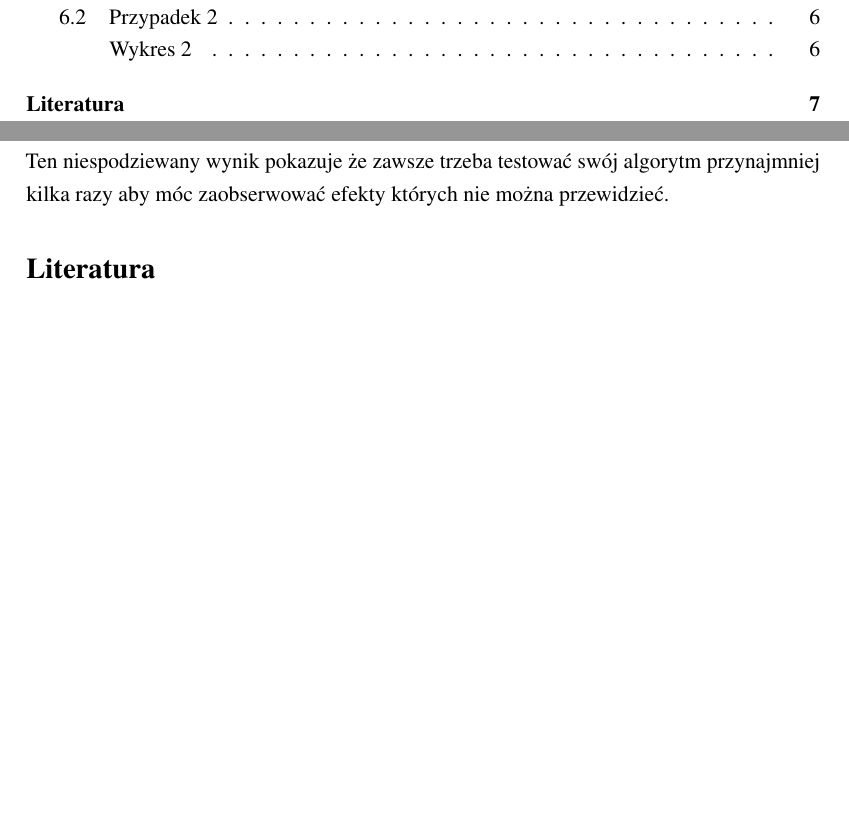
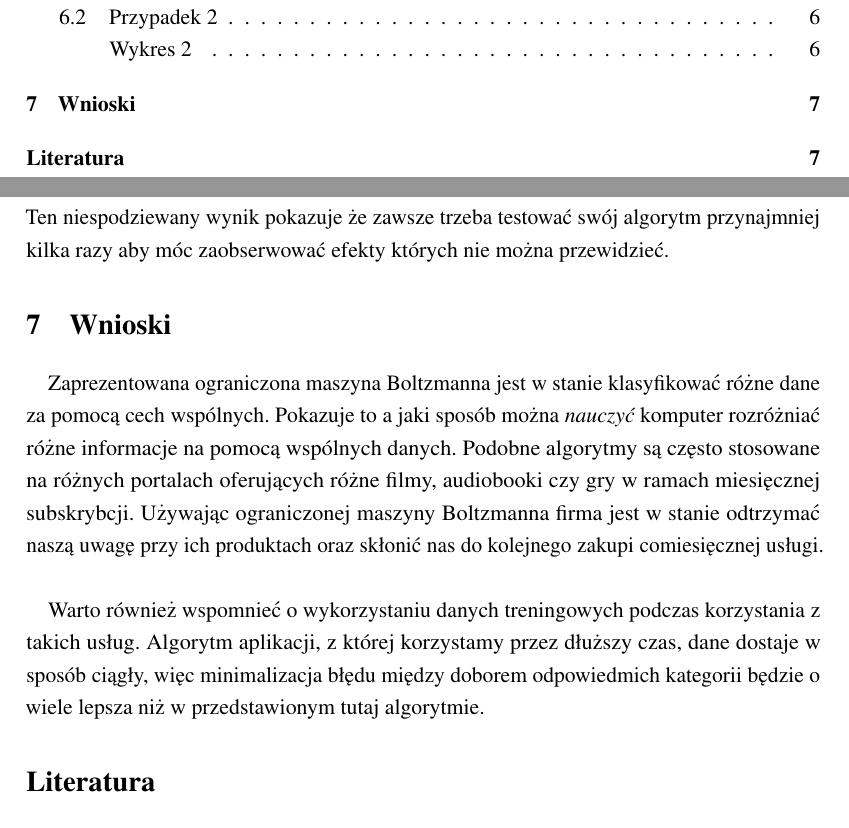
Before and after one commit to Kenon-mo/mnis_rbm, a LaTeX document (doc/main.tex, which reads doc/src/conclusions.tex): two parts of pages 1 and 7 of 7, joined at a grey line, cut so that both start at the same text, the shorter picture padded with empty space. Compiled offline with pdfLaTeX.

Commit message:
conclusions

```diff
--- a/doc/main.tex
+++ b/doc/main.tex
@@ -76,6 +76,6 @@ pdfauthor = {Maciej Obara, Maciej Mak}
     \input{src/testing.tex}
     \input{src/example.tex}
     \input{src/results.tex}
-
+    \input{src/conclusions.tex}
     \input{src/bibliografia.tex}
 \end{document}
--- /dev/null
+++ b/doc/src/conclusions.tex
@@ -0,0 +1,11 @@
+\section{Wnioski}
+    \paragraph{}
+	Zaprezentowana ograniczona maszyna Boltzmanna jest w stanie klasyfikować różne dane za pomocą cech wspólnych.
+	Pokazuje to a jaki sposób można \textit{nauczyć} komputer rozróżniać różne informacje na pomocą wspólnych danych.
+	Podobne algorytmy są często stosowane na różnych portalach oferujących różne filmy, audiobooki czy gry w ramach miesięcznej subskrybcji.
+	Używając ograniczonej maszyny Boltzmanna firma jest w stanie odtrzymać naszą uwagę przy ich produktach oraz skłonić nas
+	do kolejnego zakupi comiesięcznej usługi.
+    \paragraph{}
+	Warto również wspomnieć o wykorzystaniu danych treningowych podczas korzystania z takich usług. Algorytm aplikacji,
+	z której korzystamy przez dłuższy czas, dane dostaje w sposób ciągły, więc minimalizacja błędu między doborem odpowiedmich kategorii
+	będzie o wiele lepsza niż w przedstawionym tutaj algorytmie.
```
Also changed, not shown: doc/main.pdf.
